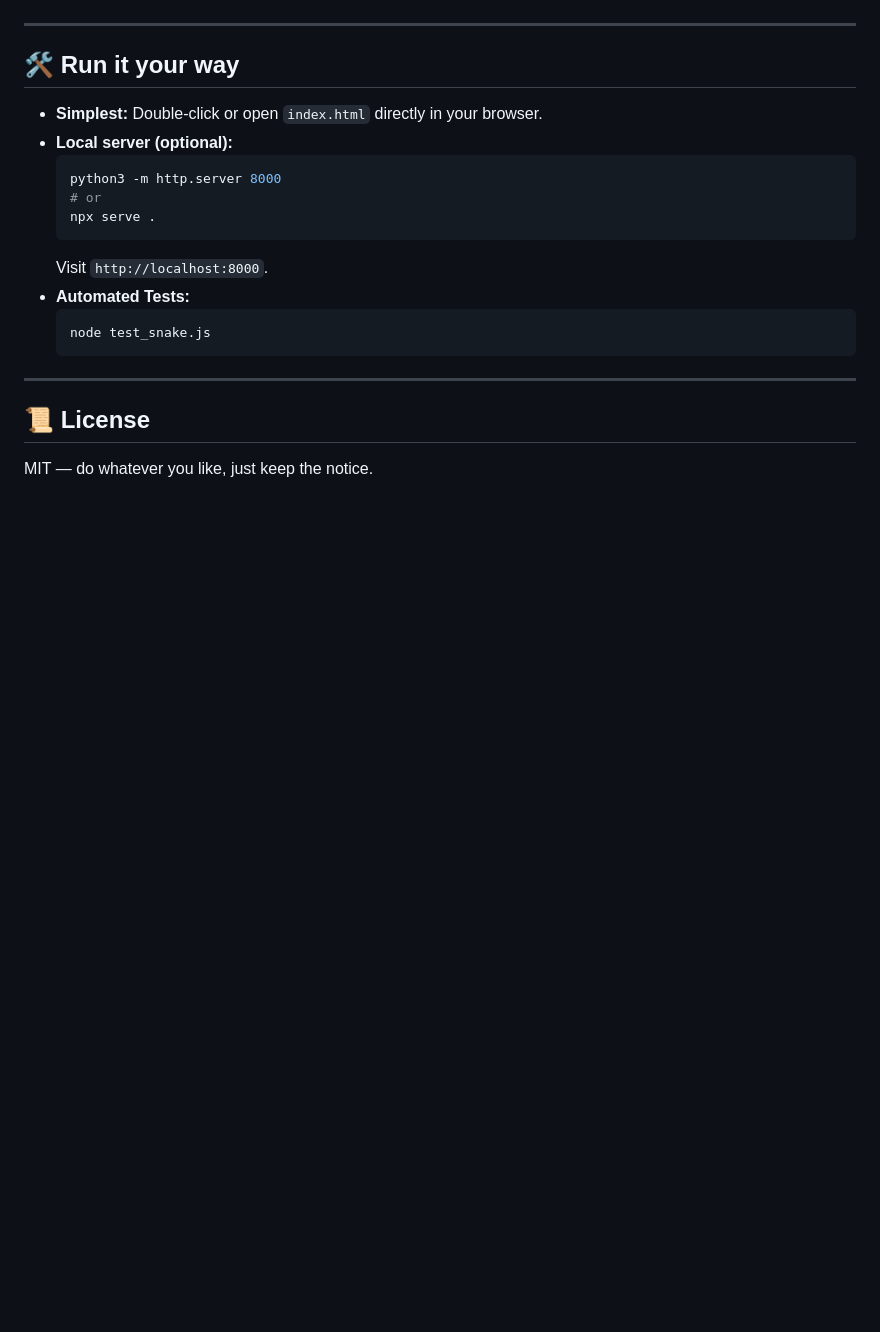
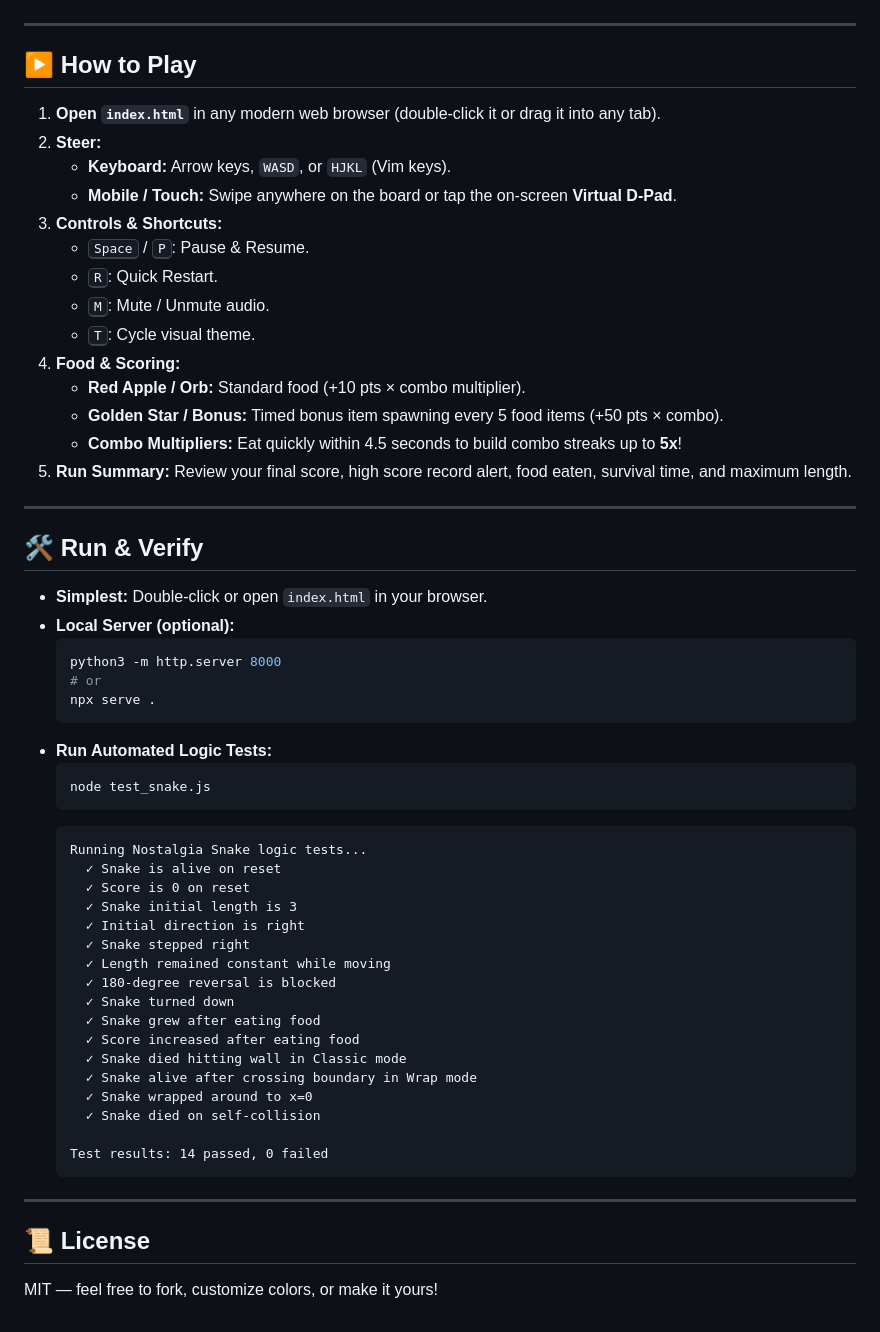
Before and after one commit to Mohamed-Syed/nostalgia-snake, a Markdown page: README.md, the part around one of its changes. GitHub-like rendering; blank space fills up the shorter version.

````diff
--- a/README.md
+++ b/README.md
@@ -46,23 +48,60 @@ A polished, self-contained Snake arcade game you can play right in your browser
 
 ---
 
-## 🛠️ Run it your way
+## ▶️ How to Play
 
-- **Simplest:** Double-click or open `index.html` directly in your browser.
-- **Local server (optional):**
+1. **Open `index.html`** in any modern web browser (double-click it or drag it into any tab).
+2. **Steer:**
+   - **Keyboard:** Arrow keys, `WASD`, or `HJKL` (Vim keys).
+   - **Mobile / Touch:** Swipe anywhere on the board or tap the on-screen **Virtual D-Pad**.
+3. **Controls & Shortcuts:**
+   - <kbd>Space</kbd> / <kbd>P</kbd>: Pause & Resume.
+   - <kbd>R</kbd>: Quick Restart.
+   - <kbd>M</kbd>: Mute / Unmute audio.
+   - <kbd>T</kbd>: Cycle visual theme.
+4. **Food & Scoring:**
+   - **Red Apple / Orb:** Standard food (+10 pts × combo multiplier).
+   - **Golden Star / Bonus:** Timed bonus item spawning every 5 food items (+50 pts × combo).
+   - **Combo Multipliers:** Eat quickly within 4.5 seconds to build combo streaks up to **5x**!
+5. **Run Summary:** Review your final score, high score record alert, food eaten, survival time, and maximum length.
+
+---
+
+## 🛠️ Run & Verify
+
+- **Simplest:** Double-click or open `index.html` in your browser.
+- **Local Server (optional):**
   ```bash
   python3 -m http.server 8000
   # or
   npx serve .
   ```
-  Visit `http://localhost:8000`.
-- **Automated Tests:**
+- **Run Automated Logic Tests:**
   ```bash
   node test_snake.js
+  ```
+  ```text
+  Running Nostalgia Snake logic tests...
+    ✓ Snake is alive on reset
+    ✓ Score is 0 on reset
+    ✓ Snake initial length is 3
+    ✓ Initial direction is right
+    ✓ Snake stepped right
+    ✓ Length remained constant while moving
+    ✓ 180-degree reversal is blocked
+    ✓ Snake turned down
+    ✓ Snake grew after eating food
+    ✓ Score increased after eating food
+    ✓ Snake died hitting wall in Classic mode
+    ✓ Snake alive after crossing boundary in Wrap mode
+    ✓ Snake wrapped around to x=0
+    ✓ Snake died on self-collision
+
+  Test results: 14 passed, 0 failed
   ```
 
 ---
 
 ## 📜 License
 
-MIT — do whatever you like, just keep the notice.
+MIT — feel free to fork, customize colors, or make it yours!
````
Also changed, not shown: other parts of README.md (+36 -34 lines), assets/banner.jpg (added), assets/preview-neon.png (added), assets/preview-nokia.png (added), assets/preview-synthwave.png (added), 1 other file.
